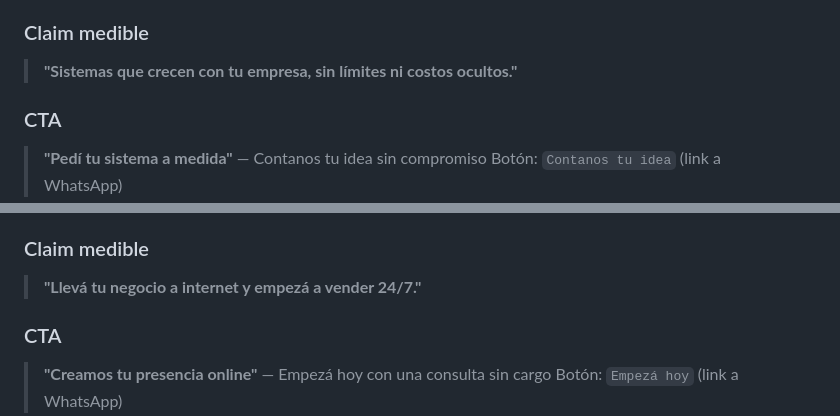
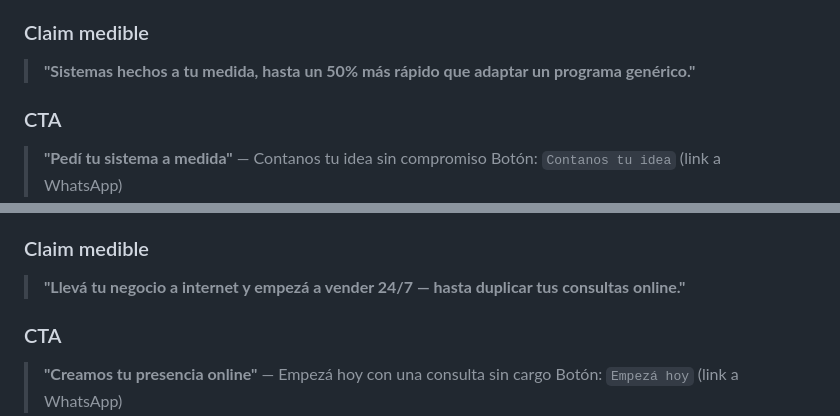
Before and after one commit to colombinis/colombinis.github.io, a Markdown page: docs/wiki/SERVICE_COPY.md, 2 parts joined by grey strips. GitHub-like rendering.

Commit message:
fix: add measurable claims to Servicio 2 and Servicio 3

```diff
--- a/docs/wiki/SERVICE_COPY.md
+++ b/docs/wiki/SERVICE_COPY.md
@@ -58,7 +58,7 @@ Funciona así:
 4. **Lo ajustamos** hasta que quede justo como lo imaginaste
 
 ### Claim medible
-> **"Sistemas que crecen con tu empresa, sin límites ni costos ocultos."**
+> **"Sistemas hechos a tu medida, hasta un 50% más rápido que adaptar un programa genérico."**
 
 ### CTA
 > **"Pedí tu sistema a medida"** — Contanos tu idea sin compromiso
@@ -92,7 +92,7 @@ Funciona así:
 3. **Lo publicamos** y te explicamos cómo manejarlo vos mismo si querés
 
 ### Claim medible
-> **"Llevá tu negocio a internet y empezá a vender 24/7."**
+> **"Llevá tu negocio a internet y empezá a vender 24/7 — hasta duplicar tus consultas online."**
 
 ### CTA
 > **"Creamos tu presencia online"** — Empezá hoy con una consulta sin cargo
```
